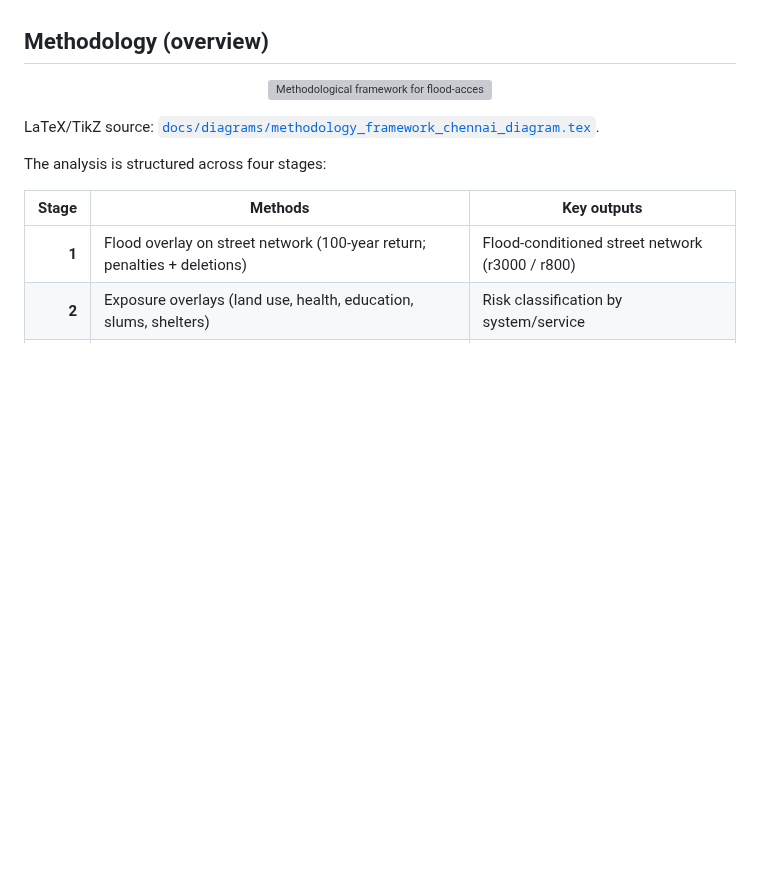
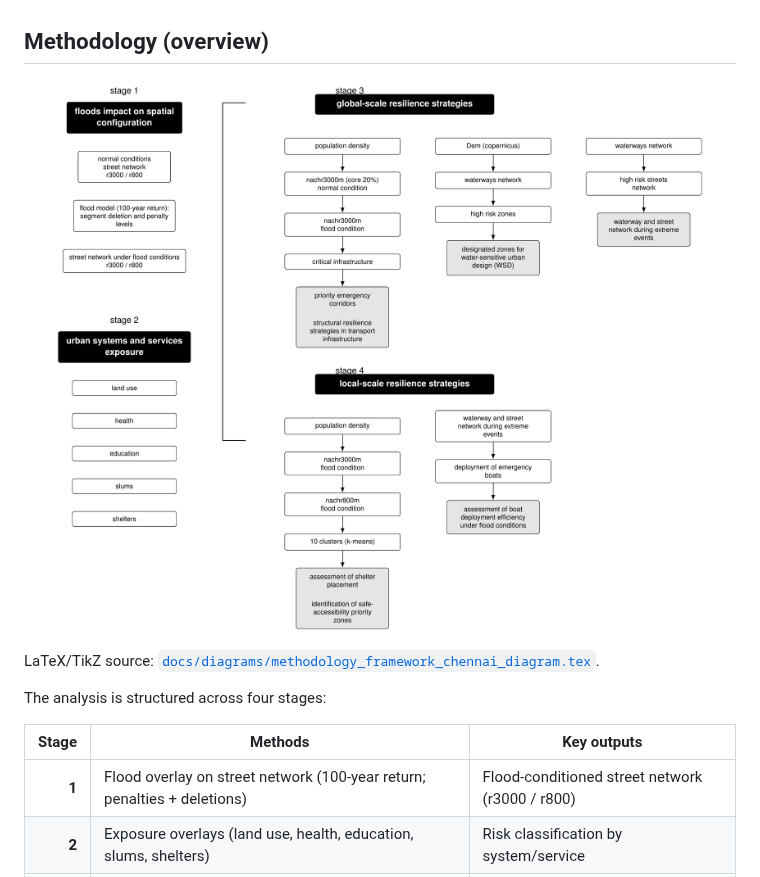
Before and after one commit to danielaresendizg/flood-accessibility-chennai, a Markdown page: README.md, the part around the change. GitHub-like rendering; pictures changed too: docs/diagrams/methodology_framework_chennai.png (added); blank space fills up the shorter version; grey boxes are pictures that could not be loaded.

Commit message:
Convert methodology diagram PDF to high-resolution PNG for GitHub display
- Generated 300 DPI PNG from LaTeX/TikZ PDF (328 KB)
- Updated README to display PNG with Helvetica rendering
- PDF and source remain available for reference

```diff
--- a/README.md
+++ b/README.md
@@ -20,7 +20,7 @@ The method reframes resilience not as physical resistance to flooding, but as th
 ## Methodology (overview)
 
 <p align="center">
-  <img src="docs/diagrams/methodology_framework_chennai.pdf" width="92%" alt="Methodological framework for flood-accessibility modelling">
+  <img src="docs/diagrams/methodology_framework_chennai.png" width="92%" alt="Methodological framework for flood-accessibility modelling">
 </p>
 
 LaTeX/TikZ source: [`docs/diagrams/methodology_framework_chennai_diagram.tex`](docs/diagrams/methodology_framework_chennai_diagram.tex).
```
